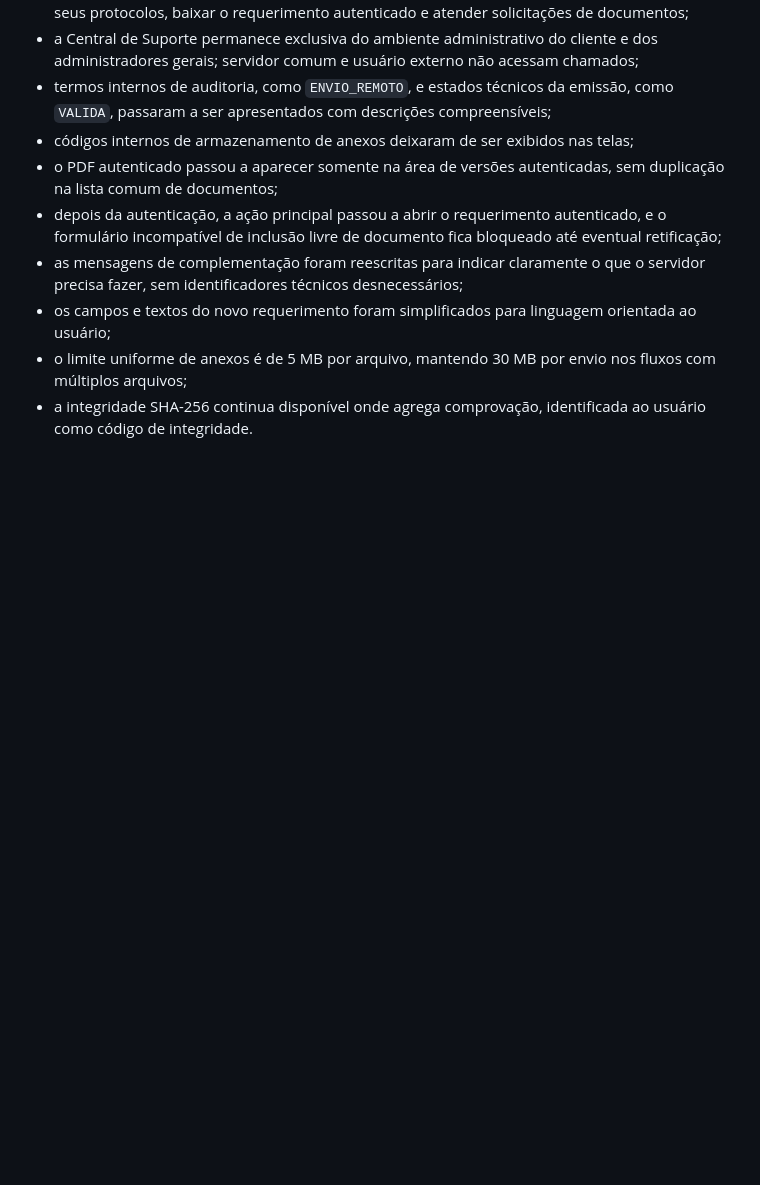
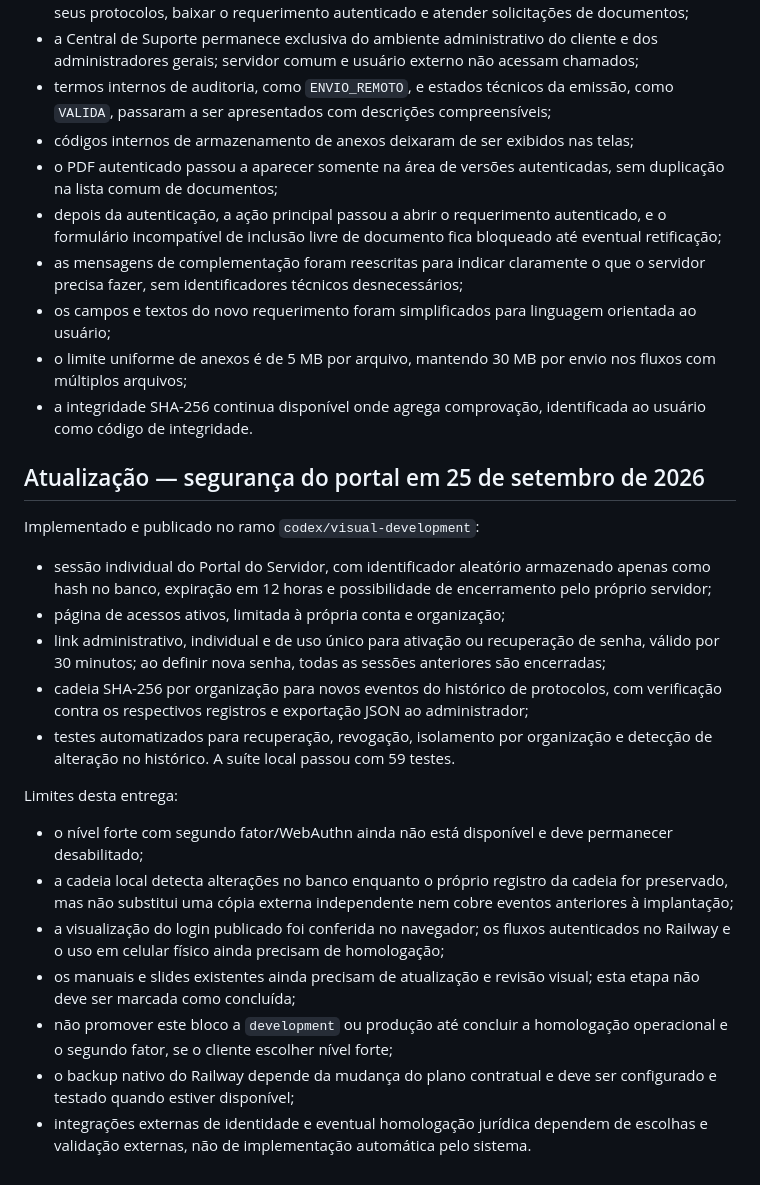
Before and after one commit to rs3002025/projeto_protocolov1, a Markdown page: PLANO-ASSINATURA-E-ACESSO-REMOTO.md, the part around the change. GitHub-like rendering; blank space fills up the shorter version.

Commit message:
Update portal security delivery status

```diff
--- a/PLANO-ASSINATURA-E-ACESSO-REMOTO.md
+++ b/PLANO-ASSINATURA-E-ACESSO-REMOTO.md
@@ -573,3 +573,23 @@ Aplicado no ambiente visual:
 - os campos e textos do novo requerimento foram simplificados para linguagem orientada ao usuário;
 - o limite uniforme de anexos é de 5 MB por arquivo, mantendo 30 MB por envio nos fluxos com múltiplos arquivos;
 - a integridade SHA-256 continua disponível onde agrega comprovação, identificada ao usuário como código de integridade.
+
+## Atualização — segurança do portal em 25 de setembro de 2026
+
+Implementado e publicado no ramo `codex/visual-development`:
+
+- sessão individual do Portal do Servidor, com identificador aleatório armazenado apenas como hash no banco, expiração em 12 horas e possibilidade de encerramento pelo próprio servidor;
+- página de acessos ativos, limitada à própria conta e organização;
+- link administrativo, individual e de uso único para ativação ou recuperação de senha, válido por 30 minutos; ao definir nova senha, todas as sessões anteriores são encerradas;
+- cadeia SHA-256 por organização para novos eventos do histórico de protocolos, com verificação contra os respectivos registros e exportação JSON ao administrador;
+- testes automatizados para recuperação, revogação, isolamento por organização e detecção de alteração no histórico. A suíte local passou com 59 testes.
+
+Limites desta entrega:
+
+- o nível forte com segundo fator/WebAuthn ainda não está disponível e deve permanecer desabilitado;
+- a cadeia local detecta alterações no banco enquanto o próprio registro da cadeia for preservado, mas não substitui uma cópia externa independente nem cobre eventos anteriores à implantação;
+- a visualização do login publicado foi conferida no navegador; os fluxos autenticados no Railway e o uso em celular físico ainda precisam de homologação;
+- os manuais e slides existentes ainda precisam de atualização e revisão visual; esta etapa não deve ser marcada como concluída;
+- não promover este bloco a `development` ou produção até concluir a homologação operacional e o segundo fator, se o cliente escolher nível forte;
+- o backup nativo do Railway depende da mudança do plano contratual e deve ser configurado e testado quando estiver disponível;
+- integrações externas de identidade e eventual homologação jurídica dependem de escolhas e validação externas, não de implementação automática pelo sistema.
```
